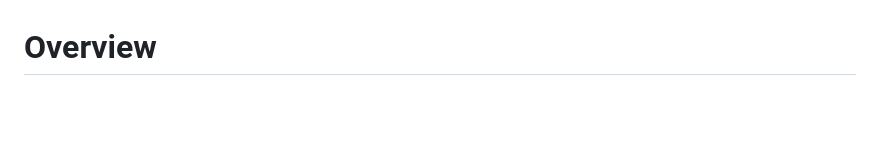
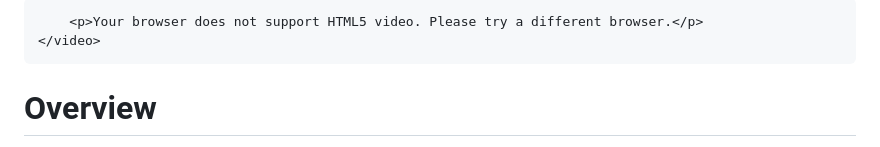
Before and after one commit to alimohammadiok/alimohammadiok.github.io, a Markdown page: bridging.md, the part around the change printed below. Rendered like a GitHub page; blank space fills up the shorter version.

Commit message:
Update bridging.md
fdfd

```diff
--- a/bridging.md
+++ b/bridging.md
@@ -2,4 +4,6 @@ This is a Bridging Challenge [**React Native**](https://reactnative.dev) project
 
+        <p>Your browser does not support HTML5 video. Please try a different browser.</p>
+    </video>
 # Overview
 In the real world projects you may face some situation that you will be have to write native codes, this situation may be;
 
```
Also changed, not shown: other parts of bridging.md (+2 -0 lines).
